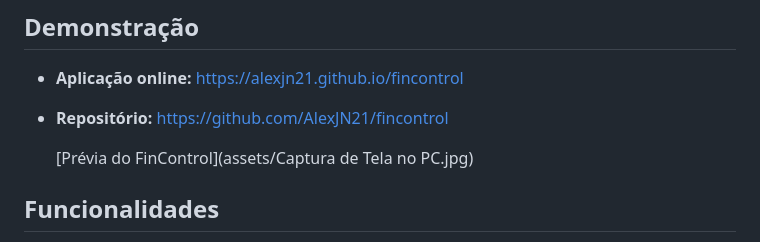
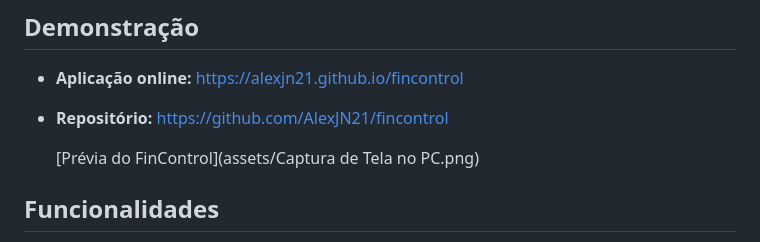
Before and after one commit to AlexJN21/fincontrol, a Markdown page: README.md, the part around the change. GitHub-like rendering.

Commit message:
Change screenshot format in README
Updated the screenshot file format from JPG to PNG.

```diff
--- a/README.md
+++ b/README.md
@@ -10,7 +10,7 @@ Aplicação web responsiva para registrar receitas e despesas, acompanhar o sald
 - **Aplicação online:** https://alexjn21.github.io/fincontrol
 - **Repositório:** https://github.com/AlexJN21/fincontrol
 
-    [Prévia do FinControl](assets/Captura de Tela no PC.jpg)
+    [Prévia do FinControl](assets/Captura de Tela no PC.png)
 
 ## Funcionalidades
 
```
